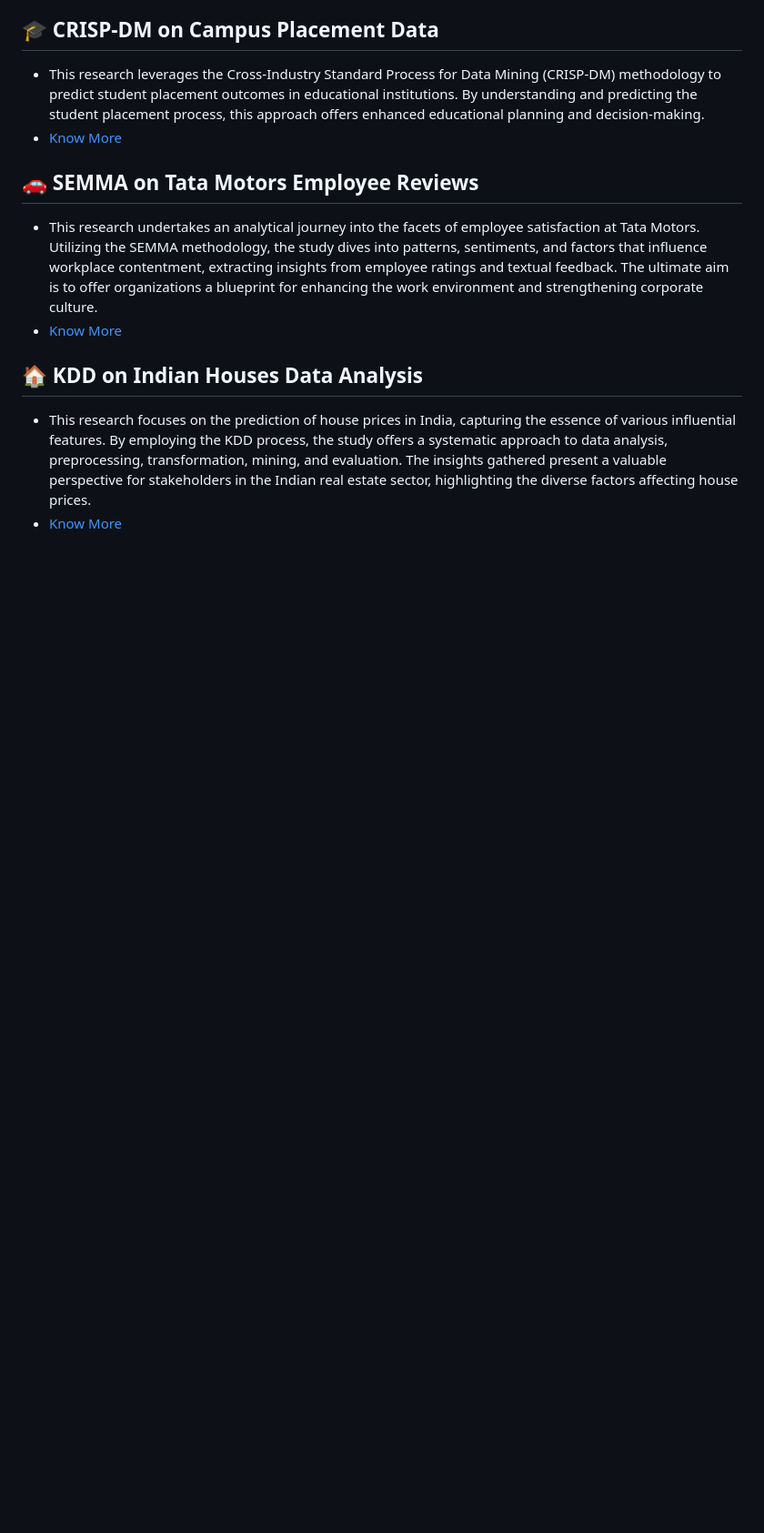
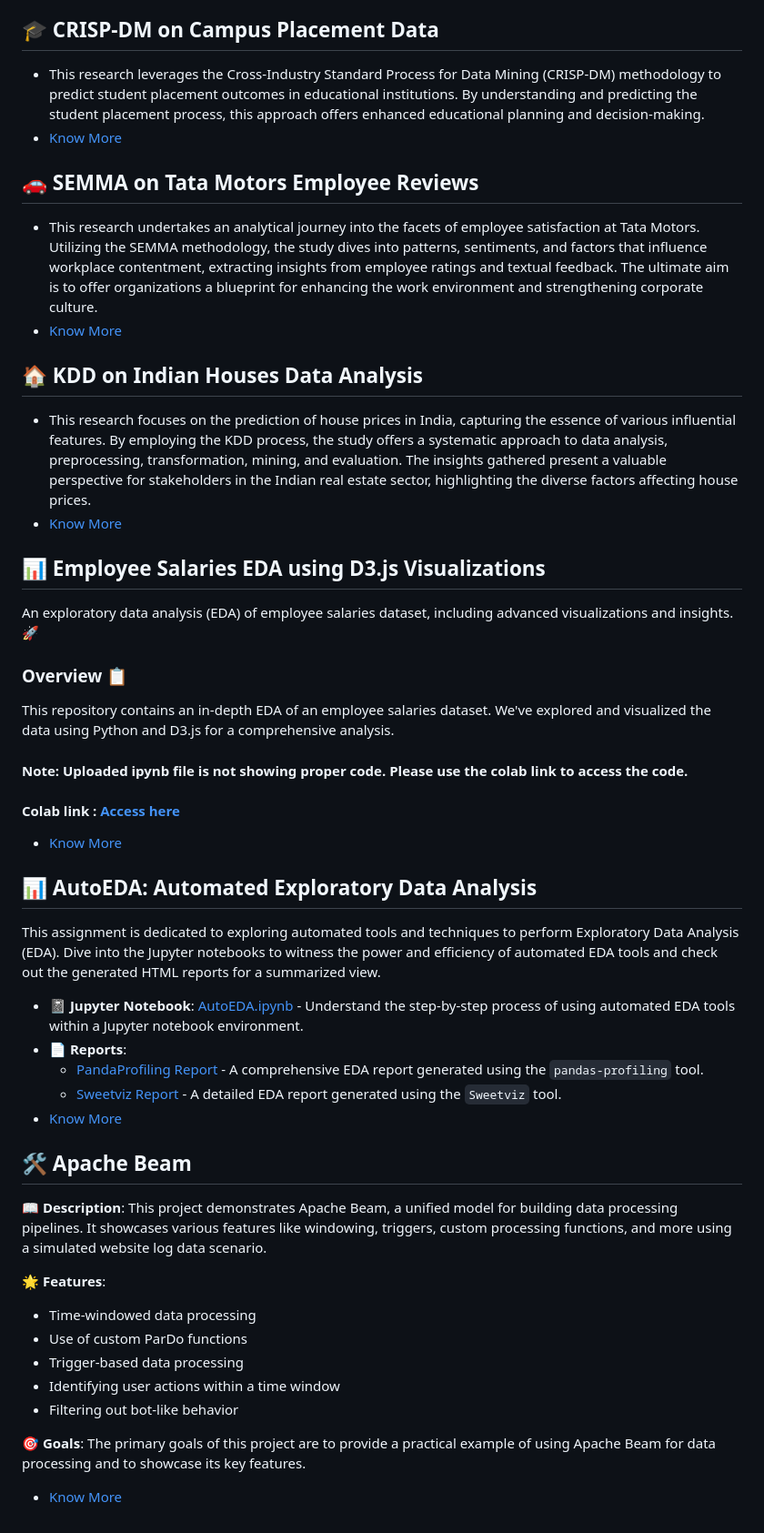
Before and after one commit to Aagam0812/DataMining, a Markdown page: README.md, the part around one of its changes. Shown at 91% size. Rendered like a GitHub page; blank space fills up the shorter version.

```diff
--- a/README.md
+++ b/README.md
@@ -55,3 +58,38 @@ python app.py
 ## 🏠 KDD on Indian Houses Data Analysis
 - This research focuses on the prediction of house prices in India, capturing the essence of various influential features. By employing the KDD process, the study offers a systematic approach to data analysis, preprocessing, transformation, mining, and evaluation. The insights gathered present a valuable perspective for stakeholders in the Indian real estate sector, highlighting the diverse factors affecting house prices.
 - [Know More](https://github.com/Aagam0812/DataMining/tree/main/Assignment5)
+
+## 📊 Employee Salaries EDA using D3.js Visualizations
+
+An exploratory data analysis (EDA) of employee salaries dataset, including advanced visualizations and insights. 🚀
+
+### Overview 📋
+
+This repository contains an in-depth EDA of an employee salaries dataset. We've explored and visualized the data using Python and D3.js for a comprehensive analysis.
+#### Note: Uploaded ipynb file is not showing proper code. Please use the colab link to access the code.
+#### Colab link : [Access here](https://colab.research.google.com/drive/14332HNdlFDmJ-NUr7aGhhALjhJqqaVPQ?usp=sharing)
+- [Know More](https://github.com/Aagam0812/DataMining/tree/main/Assignment6)
+
+## 📊 AutoEDA: Automated Exploratory Data Analysis
+
+This assignment is dedicated to exploring automated tools and techniques to perform Exploratory Data Analysis (EDA). Dive into the Jupyter notebooks to witness the power and efficiency of automated EDA tools and check out the generated HTML reports for a summarized view.
+
+- **📓 Jupyter Notebook**: [AutoEDA.ipynb](https://github.com/Aagam0812/DataMining/tree/main/Assignment7/AutoEDA.ipynb) - Understand the step-by-step process of using automated EDA tools within a Jupyter notebook environment.
+- **📄 Reports**:
+  - [PandaProfiling Report](https://github.com/Aagam0812/DataMining/tree/main/Assignment7/PandaProfilingEDA_1.html) - A comprehensive EDA report generated using the `pandas-profiling` tool.
+  - [Sweetviz Report](https://github.com/Aagam0812/DataMining/tree/main/Assignment7/Sweetviz.html) - A detailed EDA report generated using the `Sweetviz` tool.
+- [Know More](https://github.com/Aagam0812/DataMining/tree/main/Assignment7)
+
+## 🛠 Apache Beam
+
+📖 **Description**: This project demonstrates Apache Beam, a unified model for building data processing pipelines. It showcases various features like windowing, triggers, custom processing functions, and more using a simulated website log data scenario.
+
+🌟 **Features**:
+- Time-windowed data processing
+- Use of custom ParDo functions
+- Trigger-based data processing
+- Identifying user actions within a time window
+- Filtering out bot-like behavior
+
+🎯 **Goals**: The primary goals of this project are to provide a practical example of using Apache Beam for data processing and to showcase its key features.
+- [Know More](https://github.com/Aagam0812/DataMining/tree/main/Assignment8)
```
Also changed, not shown: other parts of README.md (+3 -0 lines).
